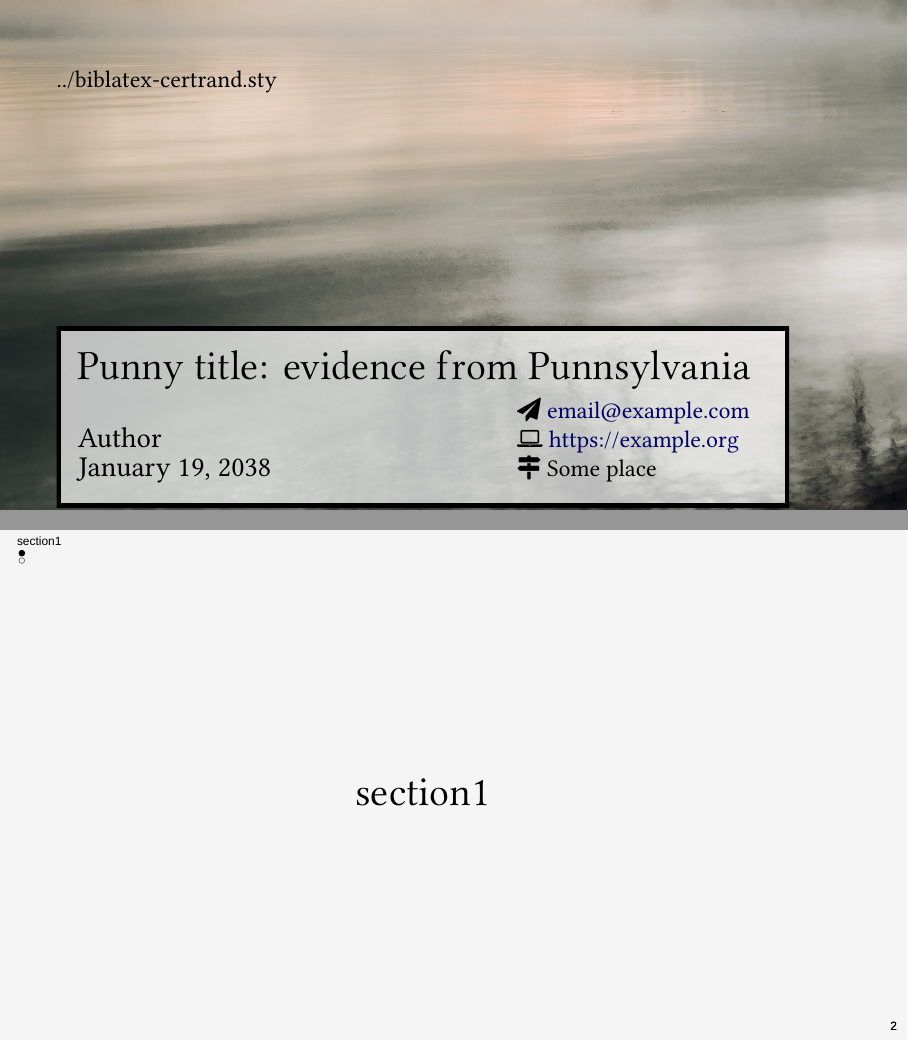
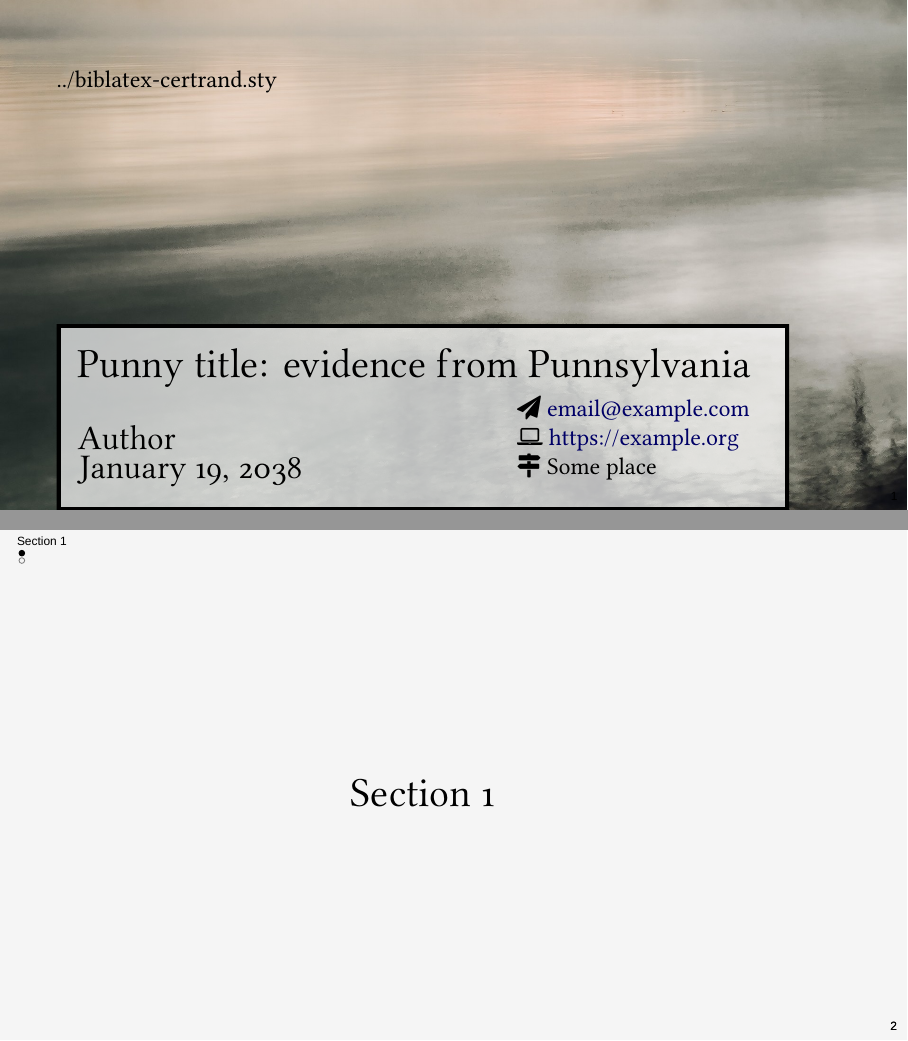
Before and after one commit to karldw/doc_templates, LaTeX slides (beamer/default_beamer.tex): pages 1 and 2 of 5, joined at a grey line. Compiled offline with XeLaTeX; a missing font is replaced by an installed copy or a similar font.

Commit message:
Minor tweaks to beamer

```diff
--- a/beamer/default_beamer.tex
+++ b/beamer/default_beamer.tex
@@ -10,8 +10,9 @@
 \usetheme{Dresden}
 \usecolortheme{dove}
 \usefonttheme[stillsansserifsmall]{serif}
-\setbeamerfont{title}{size=\Huge,family=\titlefont}
-\setbeamerfont{author}{parent={title},size=\Large,family=\rmfamily}
+\setbeamerfont{title}{size=\LARGE,family=\titlefont}
+\setbeamerfont{subtitle}{parent={title},size=\Large}
+\setbeamerfont{author}{parent={title},size=\Large}
 \setbeamerfont{date}{parent={author}}
 \setbeamerfont{frametitle}{size=\Large}
 \usefonttheme{professionalfonts}
@@ -19,9 +20,6 @@
 \setbeamersize{text margin right=0.13\paperwidth,%
     text margin right=0.13\paperwidth}
 \setbeamertemplate{frametitle continuation}{}  % no indication that this is the second frame in an allowframebreaks group
-\setbeamerfont{title}{size=\LARGE}
-\setbeamerfont{subtitle}{size=\Large}
-\setbeamerfont{author}{size=\large}
 % Make the background, including the section header, lightgray
 % NOTE: If you use a different theme, you might have to tweak this a bit
 \definecolor{lightgray}{RGB}{245,245,245}
@@ -40,17 +38,18 @@
 % https://github.com/libertinus-fonts/libertinus
 % http://overpassfont.org/
 % FontAwesome might not be installed by default on Mac, but is available online for free.
-\setmainfont{Libertinus Serif}
+\setmainfont[Numbers={OldStyle, Proportional}]{Libertinus Serif}
 \setmathfont{Libertinus Math}
 \setsansfont{Overpass}
 \setmonofont{Overpass Mono}
-\newfontfamily\titlefont{Libertinus Serif Display}
+\newfontfamily\titlefont{Libertinus Serif Display}[Numbers={OldStyle, Proportional}]
 \usepackage{fontawesome}
 \usepackage{amsmath}
 \usepackage{polyglossia}
 \setmainlanguage[variant=american]{english}
 \usepackage{csquotes}
 \usepackage{microtype}
+\frenchspacing
 \microtypecontext{spacing=nonfrench}
 
 % Add a page with the section title at the beginning of each section.
@@ -69,6 +68,7 @@
   % If you are using subsections and have trouble trouble with subsection numbering, comment this line out.
   \stepcounter{subsection}
 }
+\usepackage{changepage}
 \usepackage[absolute,overlay]{textpos}
 \usepackage{xifthen}  % provide \isempty
 \makeatletter
@@ -146,12 +146,16 @@
 }%
 }
 
+\newcommand{\navbutton}[2]{%
+\hyperlink{#1}{\beamerbutton{#2}}%
+}
+
 % Use the textpos package to make it easy to put the beamer "back" button in the bottom right
 % the new command is called \backbutton. It takes one argument, the label you're linking back to.
 \newcommand{\backbutton}[1]{%
 % these text positions are measured from the upper left corner, so 0.9, 0.9 is lower right
 \begin{textblock*}{2cm}(0.93\paperwidth,0.92\paperheight)%
-    \hyperlink{#1}{\beamerbutton{Back}}
+\navbutton{#1}{Back}
 \end{textblock*}%
 }
 \setbeamercolor{button}{bg=white, fg=black}
@@ -185,6 +189,8 @@
 \usepackage{booktabs}
 \usepackage{graphicx}
 \usepackage{xcolor}
+\usepackage{sparklines}
+
 % If you want to use siunitx, here are some setting suggestions:
 % \usepackage{siunitx}
 % \sisetup{
@@ -238,7 +246,7 @@
 
 % Things to customize:
 \addbibresource{refs.bib}
-\graphicspath{{./graphics/}}
+\graphicspath{{../graphics/}}
 % If you only want to print your \note{}s
 % \setbeameroption{show only notes}
 \title{Punny title: evidence from Punnsylvania}
@@ -288,7 +296,7 @@
 \end{frame}
 }
 
-\section{section1}
+\section{Section 1}
 
 \begin{frame}{Isn't this a great deck?}
 
```
Also changed, not shown: beamer/default_beamer.pdf, beamer/default_beamer.tex (6 more changed lines).
